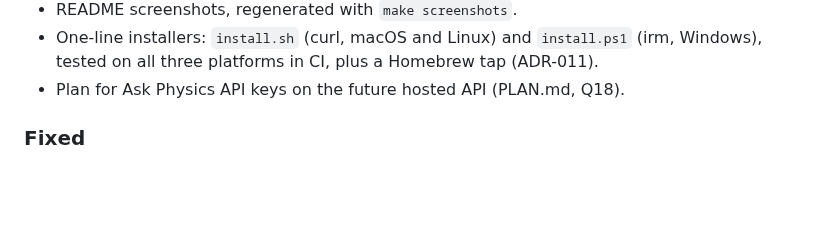
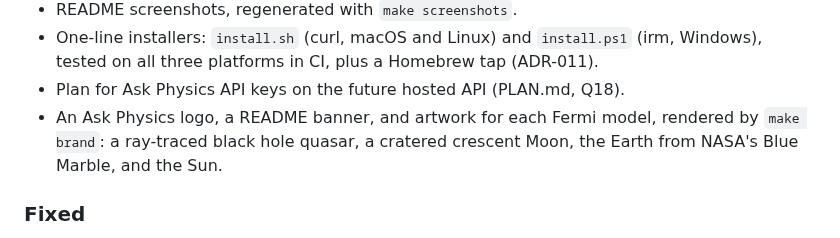
Before and after one commit to shankar-sachin/ask-physics, a Markdown page: CHANGELOG.md, the part around the change. Rendered like a GitHub page; blank space fills up the shorter version.

```diff
--- a/CHANGELOG.md
+++ b/CHANGELOG.md
@@ -20,6 +20,9 @@ uses [Semantic Versioning](https://semver.org/spec/v2.0.0.html).
   (irm, Windows), tested on all three platforms in CI, plus a Homebrew tap
   (ADR-011).
 - Plan for Ask Physics API keys on the future hosted API (PLAN.md, Q18).
+- An Ask Physics logo, a README banner, and artwork for each Fermi model,
+  rendered by `make brand`: a ray-traced black hole quasar, a cratered
+  crescent Moon, the Earth from NASA's Blue Marble, and the Sun.
 
 ### Fixed
 
```
Also changed, not shown: README.md (+39 -8 lines), docs/MODELS.md (+11 -0 lines), docs/images/fermi-celeste-1.jpg (added), docs/images/fermi-luna-1.jpg (added), docs/images/fermi-solem-1.jpg (added), docs/images/fermi-tellus-1.jpg (added), docs/images/logo.png (added), 1 other file.
